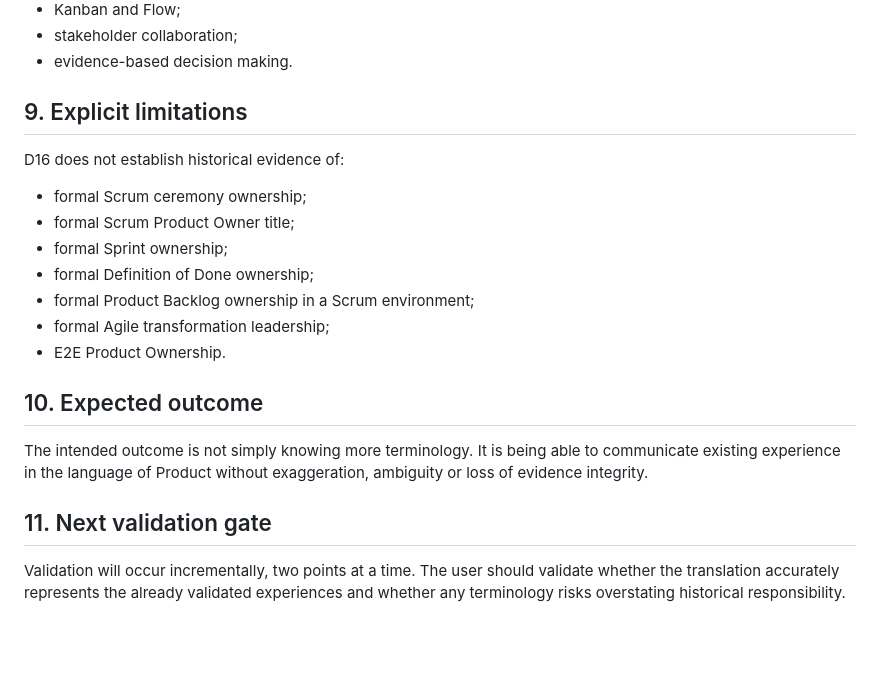
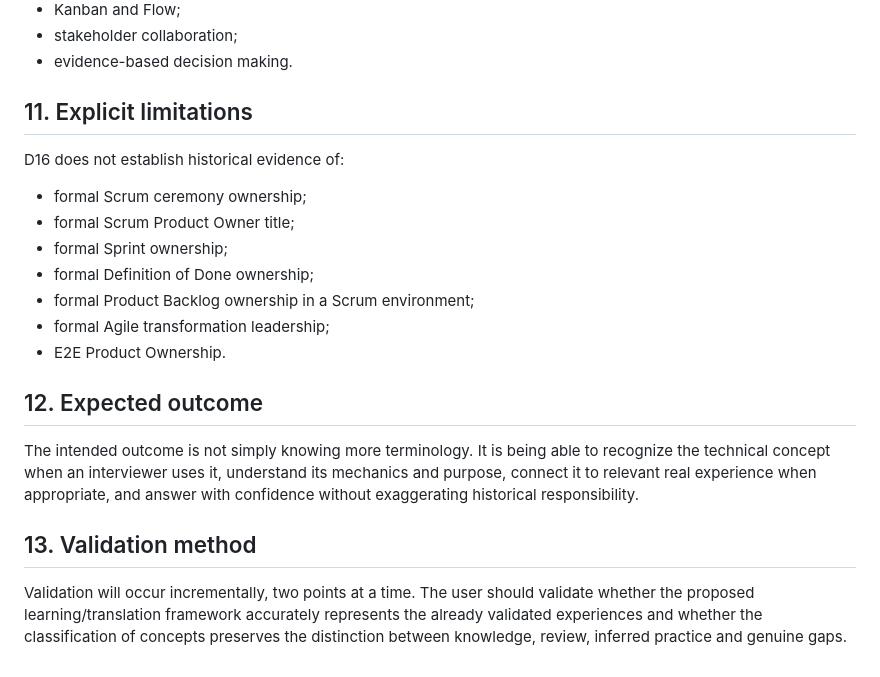
Before and after one commit to c2shespanhol-ops/meuportifolio, a Markdown page: docs/product/PBOS_D16_AGILE_PRODUCT_LANGUAGE_PRACTICE_V1.md, the part around one of its changes. GitHub-like rendering; blank space fills up the shorter version.

```diff
--- a/docs/product/PBOS_D16_AGILE_PRODUCT_LANGUAGE_PRACTICE_V1.md
+++ b/docs/product/PBOS_D16_AGILE_PRODUCT_LANGUAGE_PRACTICE_V1.md
@@ -167,7 +238,7 @@ D16 strengthens the ability to communicate evidence of:
 - stakeholder collaboration;
 - evidence-based decision making.
 
-## 9. Explicit limitations
+## 11. Explicit limitations
 
 D16 does not establish historical evidence of:
 
@@ -179,10 +250,10 @@ D16 does not establish historical evidence of:
 - formal Agile transformation leadership;
 - E2E Product Ownership.
 
-## 10. Expected outcome
+## 12. Expected outcome
 
-The intended outcome is not simply knowing more terminology. It is being able to communicate existing experience in the language of Product without exaggeration, ambiguity or loss of evidence integrity.
+The intended outcome is not simply knowing more terminology. It is being able to recognize the technical concept when an interviewer uses it, understand its mechanics and purpose, connect it to relevant real experience when appropriate, and answer with confidence without exaggerating historical responsibility.
 
-## 11. Next validation gate
+## 13. Validation method
 
-Validation will occur incrementally, two points at a time. The user should validate whether the translation accurately represents the already validated experiences and whether any terminology risks overstating historical responsibility.
+Validation will occur incrementally, two points at a time. The user should validate whether the proposed learning/translation framework accurately represents the already validated experiences and whether the classification of concepts preserves the distinction between knowledge, review, inferred practice and genuine gaps.
```
Also changed, not shown: other parts of docs/product/PBOS_D16_AGILE_PRODUCT_LANGUAGE_PRACTICE_V1.md (+79 -8 lines).
